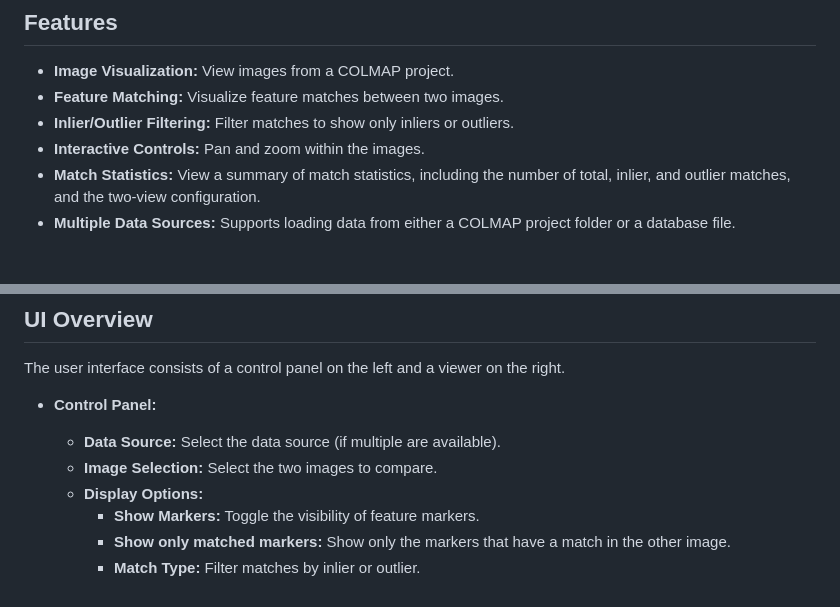
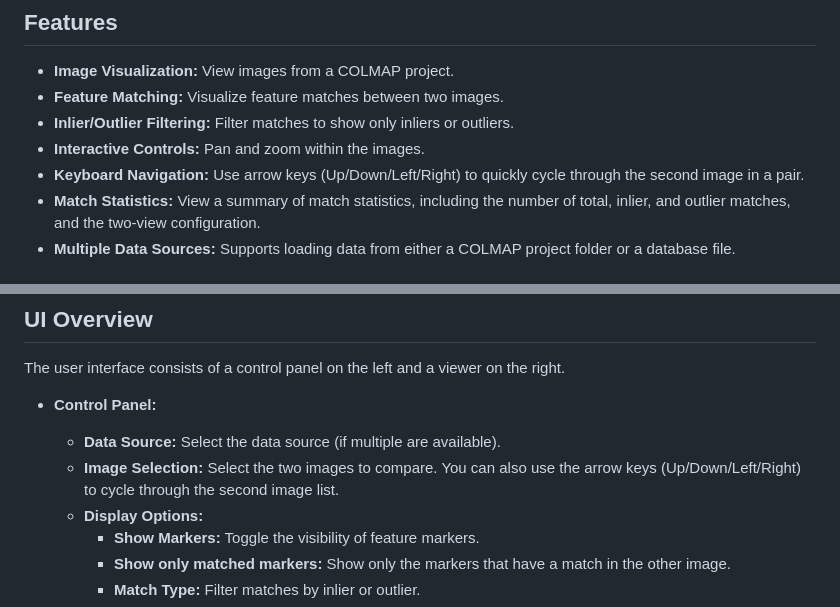
Before and after one commit to humanbeingZ/colmap_viewer, a Markdown page: README.md, 2 parts joined by grey strips. Rendered like a GitHub page.

Commit message:
doc: update readme

```diff
--- a/README.md
+++ b/README.md
@@ -12,6 +12,7 @@ The COLMAP Viewer provides an interactive interface to inspect the results of a
 *   **Feature Matching:** Visualize feature matches between two images.
 *   **Inlier/Outlier Filtering:** Filter matches to show only inliers or outliers.
 *   **Interactive Controls:** Pan and zoom within the images.
+*   **Keyboard Navigation:** Use arrow keys (Up/Down/Left/Right) to quickly cycle through the second image in a pair.
 *   **Match Statistics:** View a summary of match statistics, including the number of total, inlier, and outlier matches, and the two-view configuration.
 *   **Multiple Data Sources:** Supports loading data from either a COLMAP project folder or a database file.
 
@@ -60,7 +61,7 @@ The user interface consists of a control panel on the left and a viewer on the r
 
 *   **Control Panel:**
     *   **Data Source:** Select the data source (if multiple are available).
-    *   **Image Selection:** Select the two images to compare.
+    *   **Image Selection:** Select the two images to compare. You can also use the arrow keys (Up/Down/Left/Right) to cycle through the second image list.
     *   **Display Options:**
         *   **Show Markers:** Toggle the visibility of feature markers.
         *   **Show only matched markers:** Show only the markers that have a match in the other image.
```
